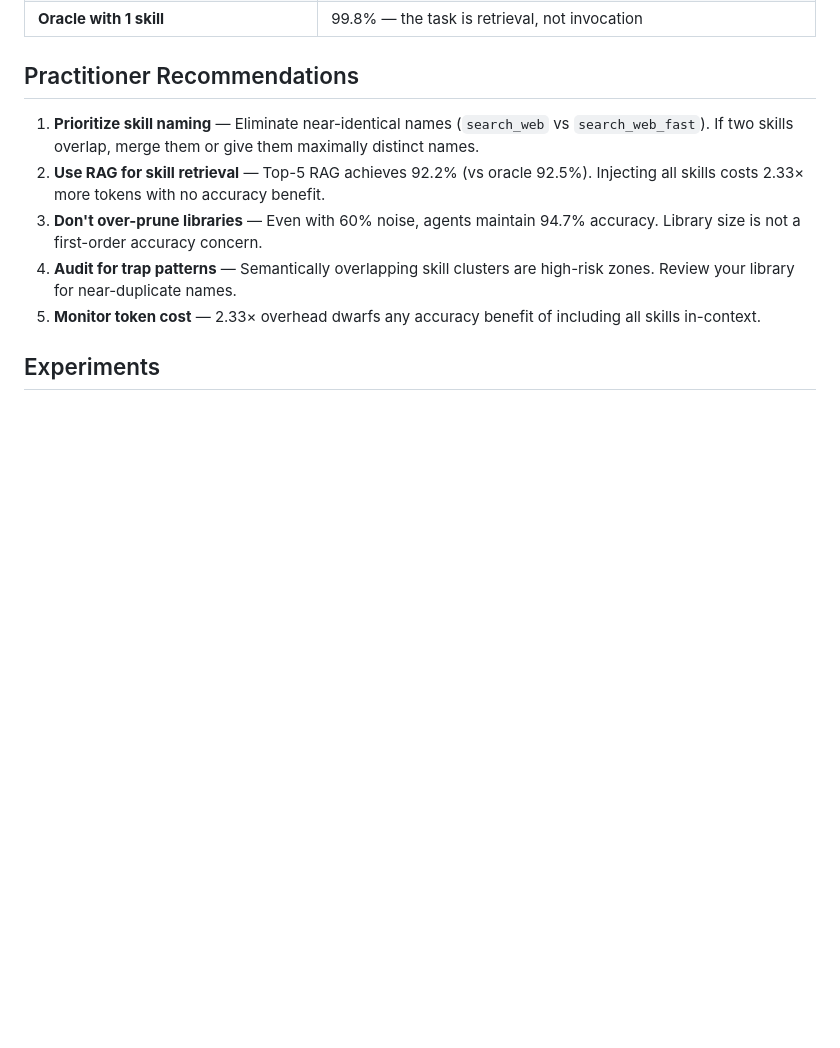
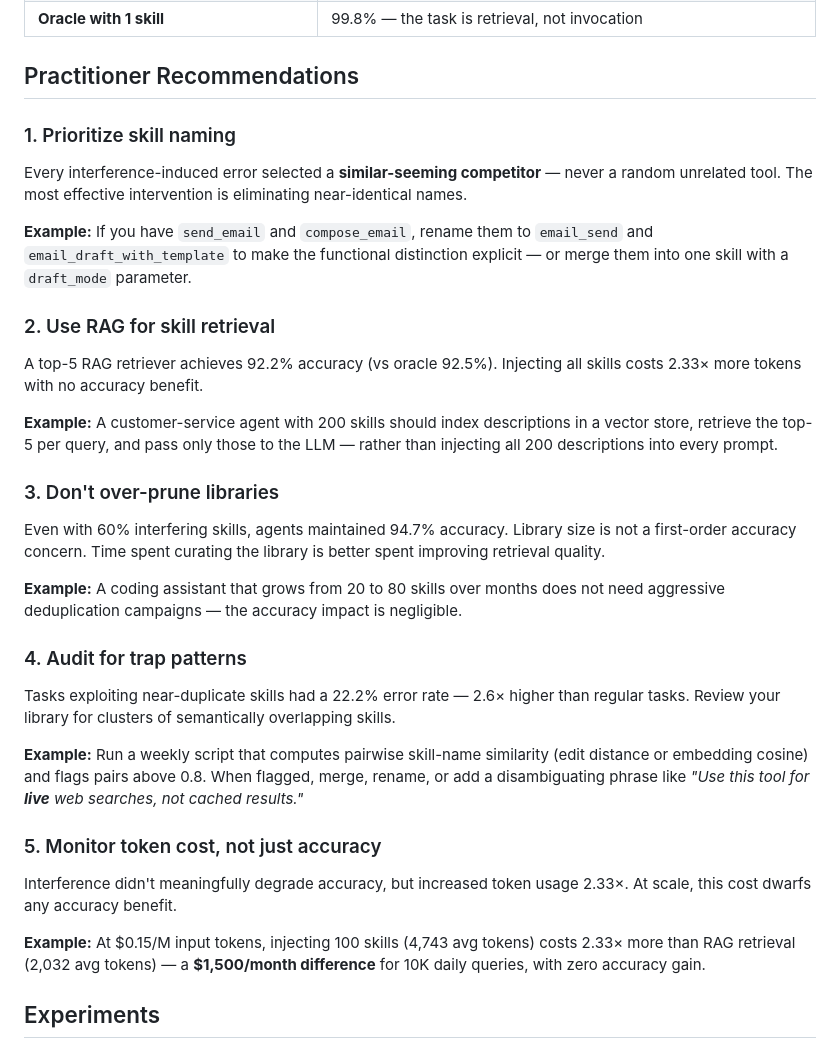
Before and after one commit to curator8888/meminterfere, a Markdown page: README.md, the part around the change. GitHub-like rendering; blank space fills up the shorter version.

Commit message:
README: expand practitioner recommendations with real-world examples

```diff
--- a/README.md
+++ b/README.md
@@ -26,11 +26,30 @@ Skill library interference (near-duplicate, stale, conflicting descriptions) doe
 
 ## Practitioner Recommendations
 
-1. **Prioritize skill naming** — Eliminate near-identical names (`search_web` vs `search_web_fast`). If two skills overlap, merge them or give them maximally distinct names.
-2. **Use RAG for skill retrieval** — Top-5 RAG achieves 92.2% (vs oracle 92.5%). Injecting all skills costs 2.33× more tokens with no accuracy benefit.
-3. **Don't over-prune libraries** — Even with 60% noise, agents maintain 94.7% accuracy. Library size is not a first-order accuracy concern.
-4. **Audit for trap patterns** — Semantically overlapping skill clusters are high-risk zones. Review your library for near-duplicate names.
-5. **Monitor token cost** — 2.33× overhead dwarfs any accuracy benefit of including all skills in-context.
+### 1. Prioritize skill naming
+Every interference-induced error selected a **similar-seeming competitor** — never a random unrelated tool. The most effective intervention is eliminating near-identical names.
+
+**Example:** If you have `send_email` and `compose_email`, rename them to `email_send` and `email_draft_with_template` to make the functional distinction explicit — or merge them into one skill with a `draft_mode` parameter.
+
+### 2. Use RAG for skill retrieval
+A top-5 RAG retriever achieves 92.2% accuracy (vs oracle 92.5%). Injecting all skills costs 2.33× more tokens with no accuracy benefit.
+
+**Example:** A customer-service agent with 200 skills should index descriptions in a vector store, retrieve the top-5 per query, and pass only those to the LLM — rather than injecting all 200 descriptions into every prompt.
+
+### 3. Don't over-prune libraries
+Even with 60% interfering skills, agents maintained 94.7% accuracy. Library size is not a first-order accuracy concern. Time spent curating the library is better spent improving retrieval quality.
+
+**Example:** A coding assistant that grows from 20 to 80 skills over months does not need aggressive deduplication campaigns — the accuracy impact is negligible.
+
+### 4. Audit for trap patterns
+Tasks exploiting near-duplicate skills had a 22.2% error rate — 2.6× higher than regular tasks. Review your library for clusters of semantically overlapping skills.
+
+**Example:** Run a weekly script that computes pairwise skill-name similarity (edit distance or embedding cosine) and flags pairs above 0.8. When flagged, merge, rename, or add a disambiguating phrase like *"Use this tool for **live** web searches, not cached results."*
+
+### 5. Monitor token cost, not just accuracy
+Interference didn't meaningfully degrade accuracy, but increased token usage 2.33×. At scale, this cost dwarfs any accuracy benefit.
+
+**Example:** At $0.15/M input tokens, injecting 100 skills (4,743 avg tokens) costs 2.33× more than RAG retrieval (2,032 avg tokens) — a **$1,500/month difference** for 10K daily queries, with zero accuracy gain.
 
 ## Experiments
 
```
